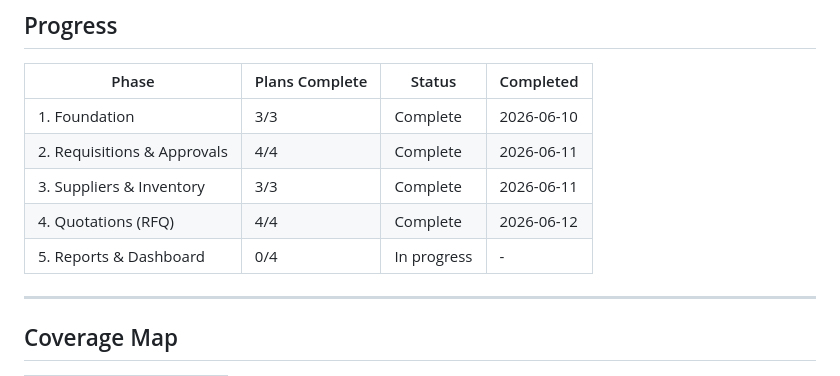
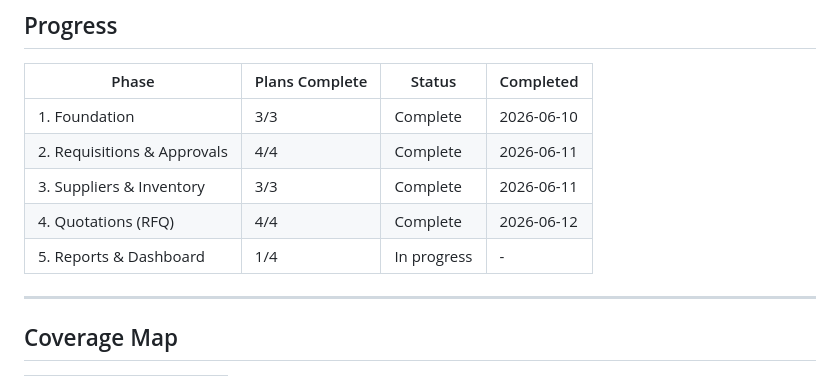
Before and after one commit to nuanderson/compras_nexos, a Markdown page: .planning/ROADMAP.md, the part around one of its changes. Rendered like a GitHub page.

```diff
--- a/.planning/ROADMAP.md
+++ b/.planning/ROADMAP.md
@@ -183,7 +183,7 @@ Plans:
 | 2. Requisitions & Approvals | 4/4 | Complete   | 2026-06-11 |
 | 3. Suppliers & Inventory | 3/3 | Complete   | 2026-06-11 |
 | 4. Quotations (RFQ) | 4/4 | Complete    | 2026-06-12 |
-| 5. Reports & Dashboard | 0/4 | In progress | - |
+| 5. Reports & Dashboard | 1/4 | In progress | - |
 
 ---
 
```
Also changed, not shown: other parts of .planning/ROADMAP.md (+1 -1 lines), .planning/STATE.md (+17 -14 lines), 1 other file.
